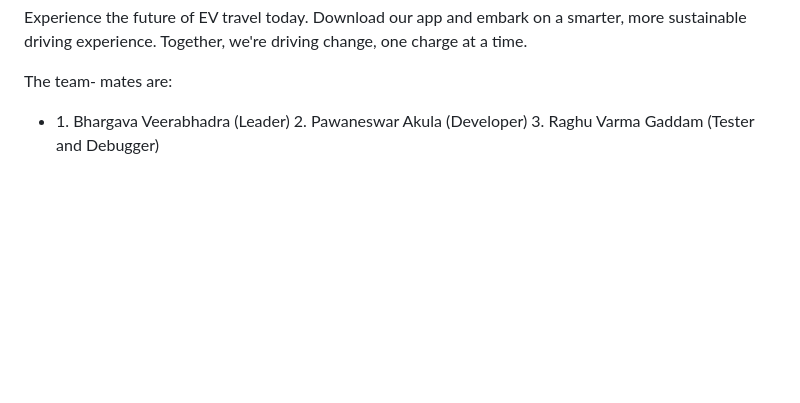
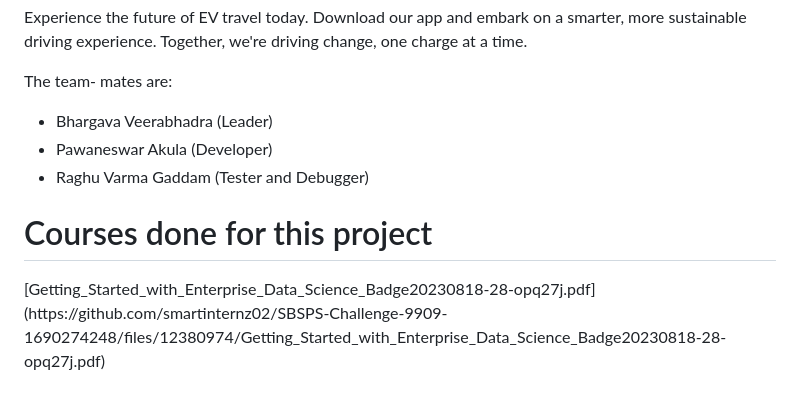
Before and after one commit to smartinternz02/SBSPS-Challenge-9909-1690274248, a Markdown page: README.md, the part around the change. Drawn GitHub-style; blank space fills up the shorter version.

```diff
--- a/README.md
+++ b/README.md
@@ -107,8 +107,11 @@ Join us on this sustainable revolution as we reshape the way you navigate the wo
 
 <p> The team- mates are: </p>
 <ul>
-<li>1. Bhargava Veerabhadra (Leader)
-2. Pawaneswar Akula (Developer)
-3. Raghu Varma Gaddam (Tester and Debugger) </li>
+<li> Bhargava Veerabhadra (Leader) </li>
+<li> Pawaneswar Akula (Developer)</li>
+<li> Raghu Varma Gaddam (Tester and Debugger) </li>
 </ul>
+
+<p><h1>Courses done for this project</h1></p>
+[Getting_Started_with_Enterprise_Data_Science_Badge20230818-28-opq27j.pdf](https://github.com/smartinternz02/SBSPS-Challenge-9909-1690274248/files/12380974/Getting_Started_with_Enterprise_Data_Science_Badge20230818-28-opq27j.pdf)
 </p>
```
